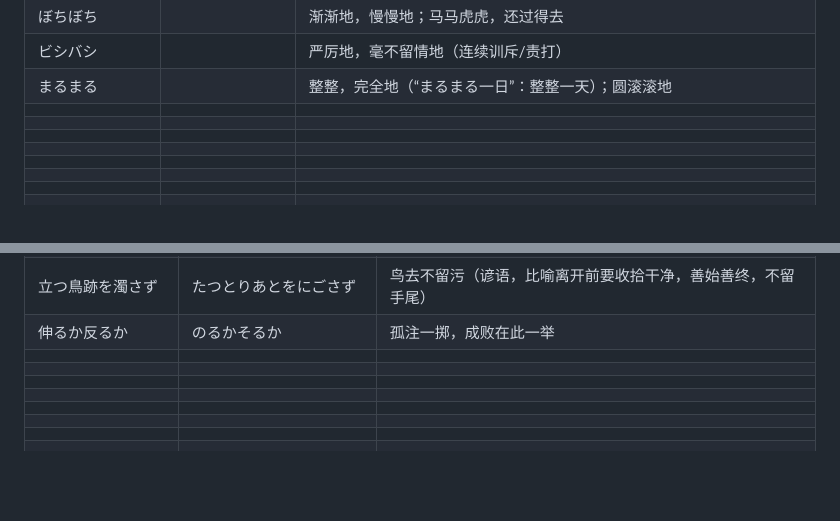
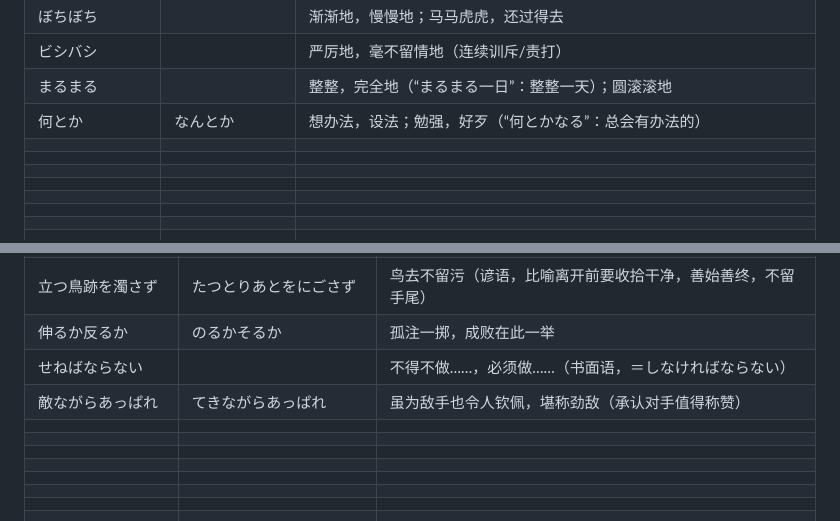
Before and after one commit to xingOct21/Tango, a Markdown page: word.md, 2 parts joined by grey strips. Drawn GitHub-style; blank space fills up the shorter version.

```diff
--- a/word.md
+++ b/word.md
@@ -1597,7 +1596,7 @@
 |ぼちぼち||渐渐地，慢慢地；马马虎虎，还过得去|
 |ビシバシ||严厉地，毫不留情地（连续训斥/责打）|
 |まるまる||整整，完全地（“まるまる一日”：整整一天）；圆滚滚地|
-||||
+|何とか|なんとか|想办法，设法；勉强，好歹（“何とかなる”：总会有办法的）|
 ||||
 ||||
 ||||
@@ -1858,8 +1857,8 @@
 |一肌脱ぐ|ひとはだぬぐ|挺身相助，出把力帮忙|
 |立つ鳥跡を濁さず|たつとりあとをにごさず|鸟去不留污（谚语，比喻离开前要收拾干净，善始善终，不留手尾）|
 |伸るか反るか|のるかそるか|孤注一掷，成败在此一举|
-||||
-||||
+|せねばならない||不得不做……，必须做……（书面语，＝しなければならない）|
+|敵ながらあっぱれ|てきながらあっぱれ|虽为敌手也令人钦佩，堪称劲敌（承认对手值得称赞）|
 ||||
 ||||
 ||||
```
Also changed, not shown: other parts of word.md (+13 -14 lines).
